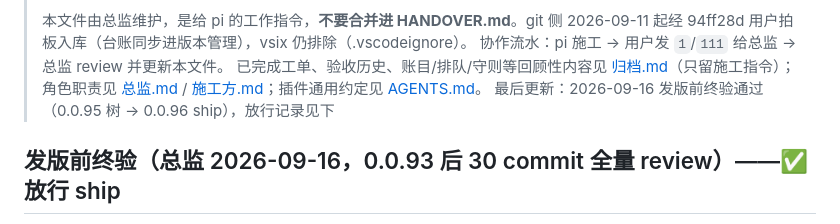
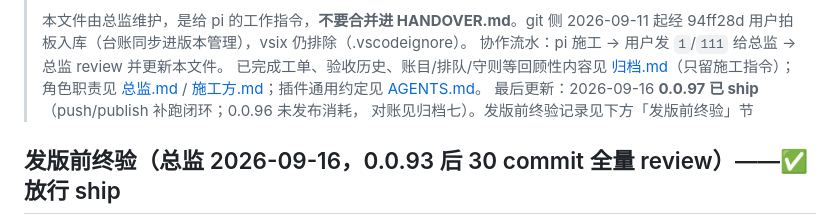
Before and after one commit to HummerBor/Pi-For-VS-code, a Markdown page: DIRECTOR.md, the part around the change. GitHub-like rendering.

```diff
--- a/DIRECTOR.md
+++ b/DIRECTOR.md
@@ -25,7 +25,8 @@
 > 协作流水：pi 施工 → 用户发 `1`/`111` 给总监 → 总监 review 并更新本文件。
 > 已完成工单、验收历史、账目/排队/守则等回顾性内容见 [归档.md](归档.md)（只留施工指令）；
 > 角色职责见 [总监.md](总监.md) / [施工方.md](施工方.md)；插件通用约定见 [AGENTS.md](AGENTS.md)。
-> 最后更新：2026-09-16 发版前终验通过（0.0.95 树 → 0.0.96 ship），放行记录见下
+> 最后更新：2026-09-16 **0.0.97 已 ship**（push/publish 补跑闭环；0.0.96 未发布消耗，
+> 对账见归档七）。发版前终验记录见下方「发版前终验」节
 
 ## 发版前终验（总监 2026-09-16，0.0.93 后 30 commit 全量 review）——✅ 放行 ship
 
```
Also changed, not shown: 归档.md (+7 -0 lines).
